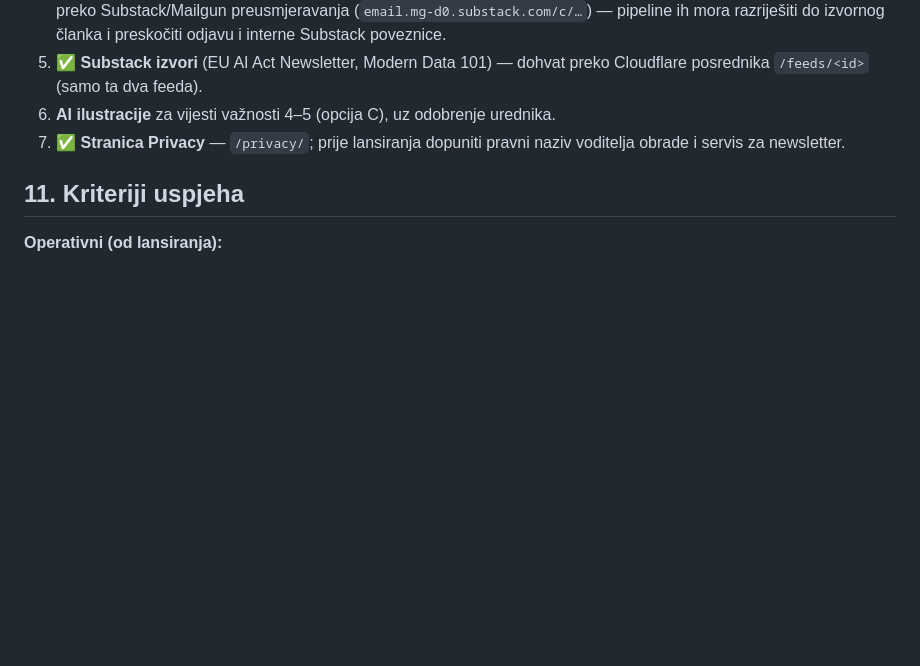
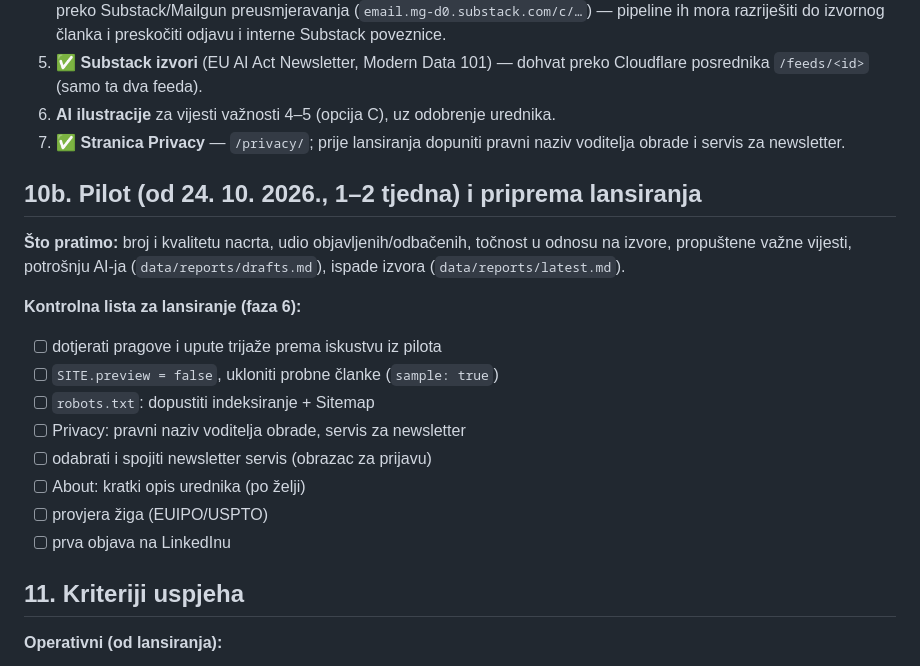
Before and after one commit to fecaponac-crypto/Governance-internet-stranica, a Markdown page: docs/specifikacija.md, the part around the change. Rendered like a GitHub page; blank space fills up the shorter version.

Commit message:
Add pilot period and launch checklist to project spec
Co-Authored-By: Claude Opus 5.5 <noreply@anthropic.com>
Claude-Session: https://claude.ai/code/session_01Tkon869vjrb6zFyYE24MmC

```diff
--- a/docs/specifikacija.md
+++ b/docs/specifikacija.md
@@ -198,6 +198,20 @@ Okvirne skupine izvora:
 6. **AI ilustracije** za vijesti važnosti 4–5 (opcija C), uz odobrenje urednika.
 7. ✅ **Stranica Privacy** — `/privacy/`; prije lansiranja dopuniti pravni naziv voditelja obrade i servis za newsletter.
 
+## 10b. Pilot (od 24. 10. 2026., 1–2 tjedna) i priprema lansiranja
+
+**Što pratimo:** broj i kvalitetu nacrta, udio objavljenih/odbačenih, točnost u odnosu na izvore, propuštene važne vijesti, potrošnju AI-ja (`data/reports/drafts.md`), ispade izvora (`data/reports/latest.md`).
+
+**Kontrolna lista za lansiranje (faza 6):**
+- [ ] dotjerati pragove i upute trijaže prema iskustvu iz pilota
+- [ ] `SITE.preview = false`, ukloniti probne članke (`sample: true`)
+- [ ] `robots.txt`: dopustiti indeksiranje + Sitemap
+- [ ] Privacy: pravni naziv voditelja obrade, servis za newsletter
+- [ ] odabrati i spojiti newsletter servis (obrazac za prijavu)
+- [ ] About: kratki opis urednika (po želji)
+- [ ] provjera žiga (EUIPO/USPTO)
+- [ ] prva objava na LinkedInu
+
 ## 11. Kriteriji uspjeha
 
 **Operativni (od lansiranja):**
```
